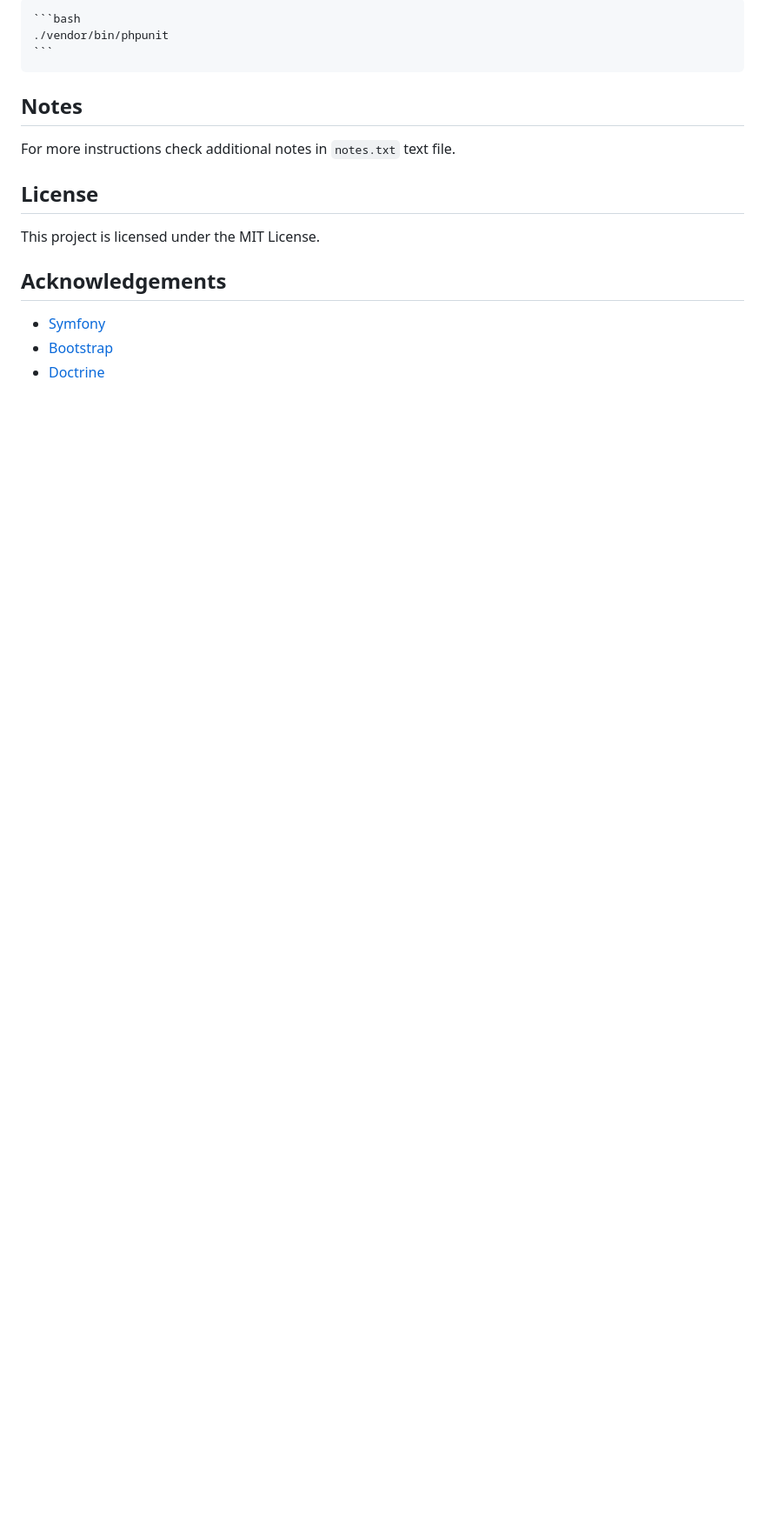
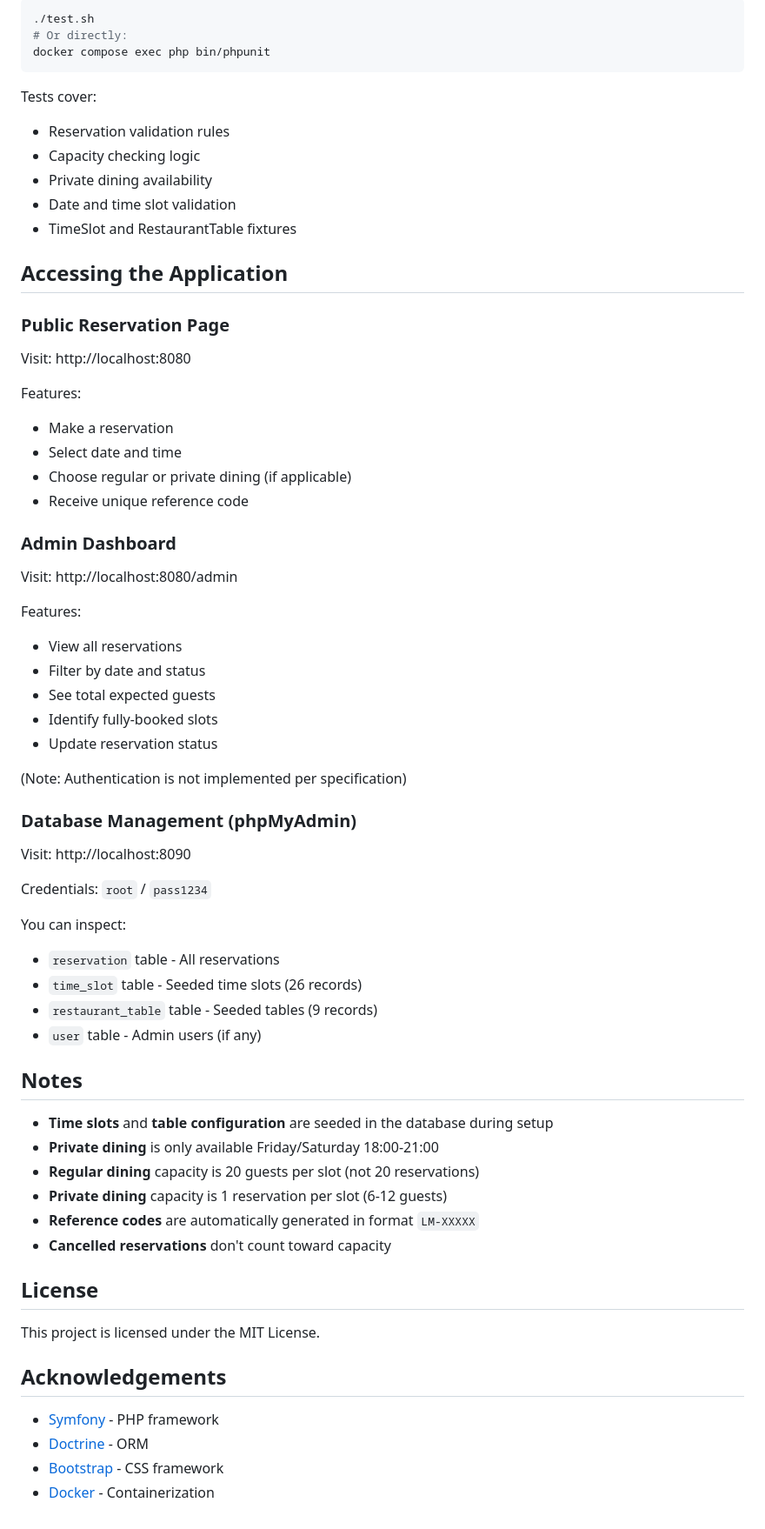
Before and after one commit to jmedved85/la-maison-reservations, a Markdown page: README.md, the part around one of its changes. Shown at 87% size. GitHub-like rendering; blank space fills up the shorter version.

````diff
--- a/README.md
+++ b/README.md
@@ -97,11 +159,59 @@ To run the tests, use the following command:
 
-    ```bash
-    ./vendor/bin/phpunit
-    ```
+```bash
+./test.sh
+# Or directly:
+docker compose exec php bin/phpunit
+```
+
+Tests cover:
+- Reservation validation rules
+- Capacity checking logic
+- Private dining availability
+- Date and time slot validation
+- TimeSlot and RestaurantTable fixtures
+
+## Accessing the Application
+
+### Public Reservation Page
+Visit: http://localhost:8080
+
+Features:
+- Make a reservation
+- Select date and time
+- Choose regular or private dining (if applicable)
+- Receive unique reference code
+
+### Admin Dashboard
+Visit: http://localhost:8080/admin
+
+Features:
+- View all reservations
+- Filter by date and status
+- See total expected guests
+- Identify fully-booked slots
+- Update reservation status
+
+(Note: Authentication is not implemented per specification)
+
+### Database Management (phpMyAdmin)
+Visit: http://localhost:8090
+
+Credentials: `root` / `pass1234`
+
+You can inspect:
+- `reservation` table - All reservations
+- `time_slot` table - Seeded time slots (26 records)
+- `restaurant_table` table - Seeded tables (9 records)
+- `user` table - Admin users (if any)
 
 ## Notes
 
-For more instructions check additional notes in `notes.txt` text file.
+- **Time slots** and **table configuration** are seeded in the database during setup
+- **Private dining** is only available Friday/Saturday 18:00-21:00
+- **Regular dining** capacity is 20 guests per slot (not 20 reservations)
+- **Private dining** capacity is 1 reservation per slot (6-12 guests)
+- **Reference codes** are automatically generated in format `LM-XXXXX`
+- **Cancelled reservations** don't count toward capacity
 
 ## License
 
@@ -109,6 +219,7 @@ This project is licensed under the MIT License.
 
 ## Acknowledgements
 
-- [Symfony](https://symfony.com/)
-- [Bootstrap](https://getbootstrap.com/)
-- [Doctrine](https://www.doctrine-project.org/)
+- [Symfony](https://symfony.com/) - PHP framework
+- [Doctrine](https://www.doctrine-project.org/) - ORM
+- [Bootstrap](https://getbootstrap.com/) - CSS framework
+- [Docker](https://www.docker.com/) - Containerization
````
Also changed, not shown: other parts of README.md (+115 -53 lines).
